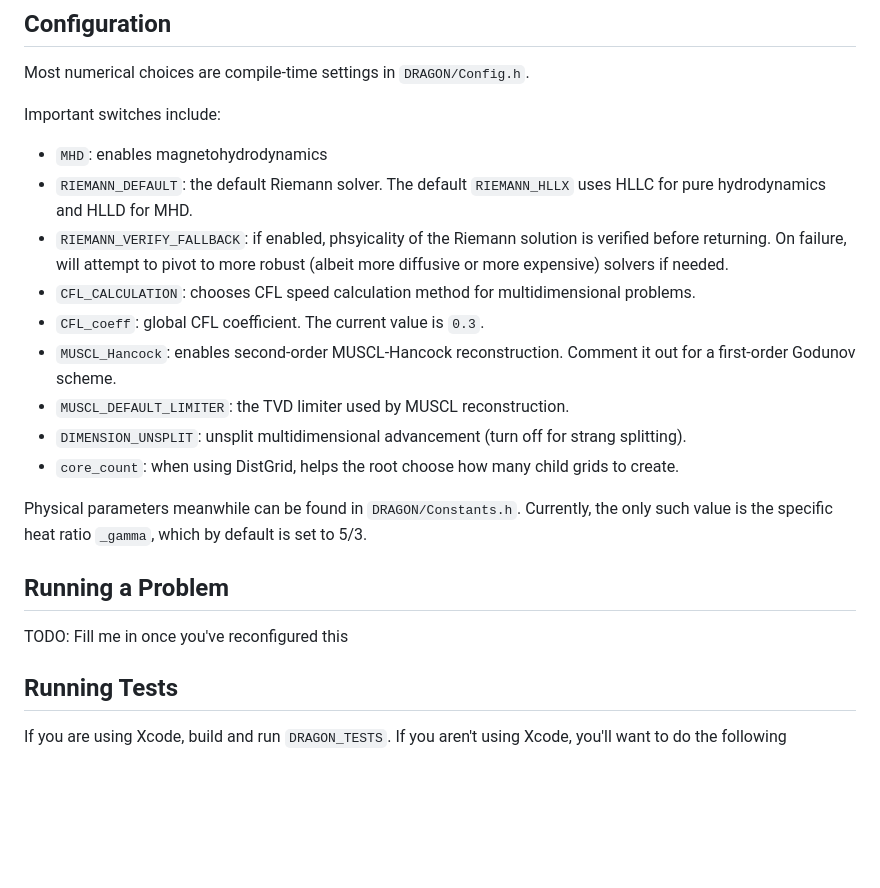
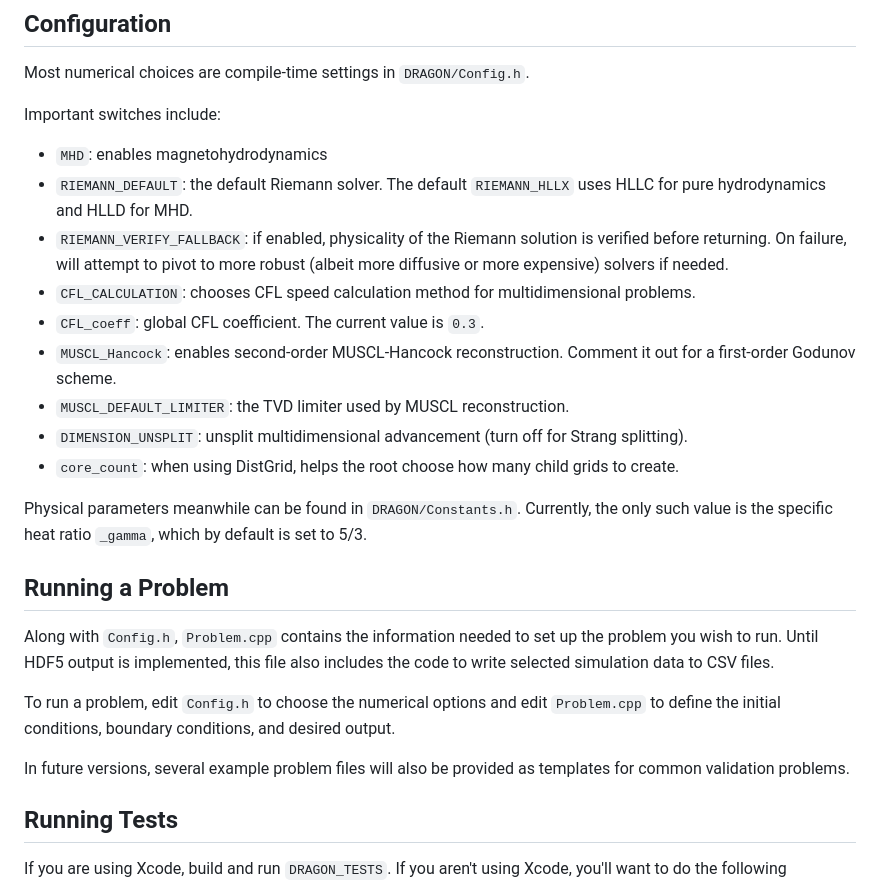
Before and after one commit to designyourbobbiverse/DRAGON, a Markdown page: README.md, the part around one of its changes. Rendered like a GitHub page; blank space fills up the shorter version.

```diff
--- a/README.md
+++ b/README.md
@@ -53,20 +53,23 @@ Important switches include:
 
 - `MHD`: enables magnetohydrodynamics
 - `RIEMANN_DEFAULT`: the default Riemann solver. The default `RIEMANN_HLLX` uses HLLC for pure hydrodynamics and HLLD for MHD.
-- `RIEMANN_VERIFY_FALLBACK`: if enabled, phsyicality of the Riemann solution is verified before returning. On failure, will attempt to pivot to more robust (albeit more diffusive or more expensive) solvers if needed.
+- `RIEMANN_VERIFY_FALLBACK`: if enabled, physicality of the Riemann solution is verified before returning. On failure, will attempt to pivot to more robust (albeit more diffusive or more expensive) solvers if needed.
 - `CFL_CALCULATION`: chooses CFL speed calculation method for multidimensional problems.
 - `CFL_coeff`: global CFL coefficient. The current value is `0.3`.
 - `MUSCL_Hancock`: enables second-order MUSCL-Hancock reconstruction. Comment it out for a first-order Godunov scheme.
 - `MUSCL_DEFAULT_LIMITER`: the TVD limiter used by MUSCL reconstruction.
-- `DIMENSION_UNSPLIT`: unsplit multidimensional advancement (turn off for strang splitting).
+- `DIMENSION_UNSPLIT`: unsplit multidimensional advancement (turn off for Strang splitting).
 - `core_count`: when using DistGrid, helps the root choose how many child grids to create.
 
 Physical parameters meanwhile can be found in `DRAGON/Constants.h`. Currently, the only such value is the specific heat ratio `_gamma`, which by default is set to 5/3.
 
 ## Running a Problem
 
-TODO: Fill me in once you've reconfigured this
+Along with `Config.h`, `Problem.cpp` contains the information needed to set up the problem you wish to run. Until HDF5 output is implemented, this file also includes the code to write selected simulation data to CSV files.
 
+To run a problem, edit `Config.h` to choose the numerical options and edit `Problem.cpp` to define the initial conditions, boundary conditions, and desired output.
+
+In future versions, several example problem files will also be provided as templates for common validation problems.
 
 ## Running Tests
 
```
Also changed, not shown: other parts of README.md (+23 -12 lines).
